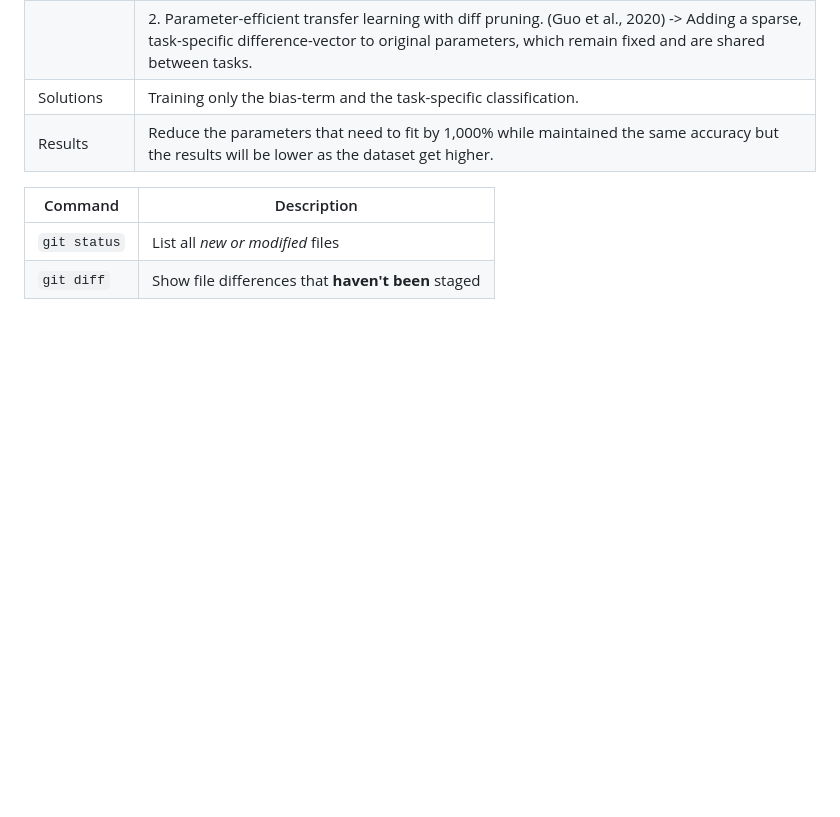
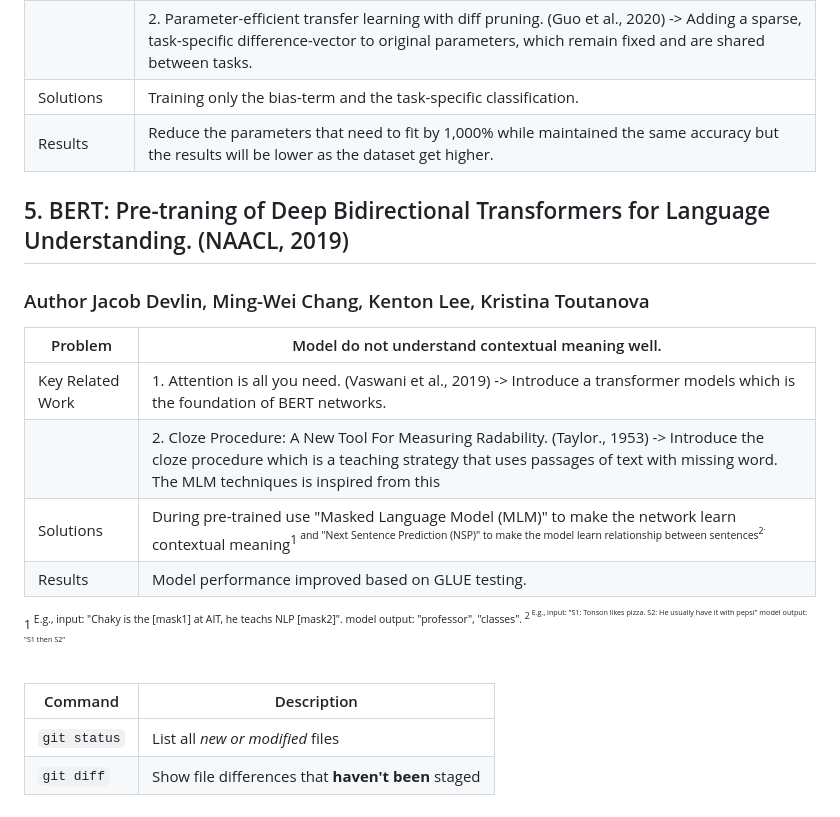
Before and after one commit to TonsonP/NLP_Assignment, a Markdown page: README.md, the part around the change. Drawn GitHub-style; blank space fills up the shorter version.

```diff
--- a/README.md
+++ b/README.md
@@ -49,6 +49,19 @@ This repository is for submitting homework for AT82.05 Artificial Intelligence:N
 | Solutions | Training only the bias-term and the task-specific classification.
 | Results  | Reduce the parameters that need to fit by 1,000% while maintained the same accuracy but the results will be lower as the dataset get higher. |
 
+## 5. BERT: Pre-traning of Deep Bidirectional Transformers for Language Understanding. (NAACL, 2019)
+### Author Jacob Devlin, Ming-Wei Chang, Kenton Lee, Kristina Toutanova
+
+| Problem  | Model do not understand contextual meaning well.|
+| --- | --- |
+| Key Related Work  | 1. Attention is all you need. (Vaswani et al., 2019) -> Introduce a transformer models which is the foundation of BERT networks.|
+|                   | 2. Cloze Procedure: A New Tool For Measuring Radability. (Taylor., 1953) -> Introduce the cloze procedure which is a teaching strategy that uses passages of text with missing word. The MLM techniques is inspired from this|
+| Solutions | During pre-trained use "Masked Language Model (MLM)" to make the network learn contextual meaning<sup>1<sup> and "Next Sentence Prediction (NSP)" to make the model learn relationship between sentences<sup>2<sup>.
+| Results  | Model performance improved based on GLUE testing. |
+
+<sup>1<sup> E.g., input: "Chaky is the [mask1] at AIT, he teachs NLP [mask2]". model output: "professor", "classes".
+<sup>2<sup> E.g., input: "S1: Tonson likes pizza. S2: He usually have it with pepsi" model output: "S1 then S2"
+
 | Command | Description |
 | --- | --- |
 | `git status` | List all *new or modified* files |
```
